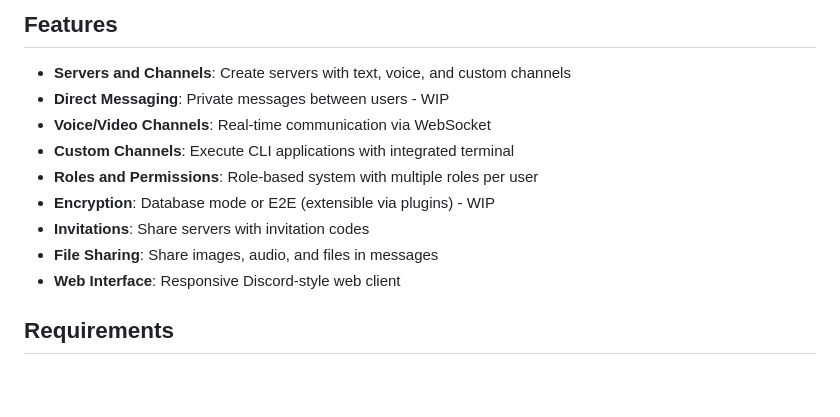
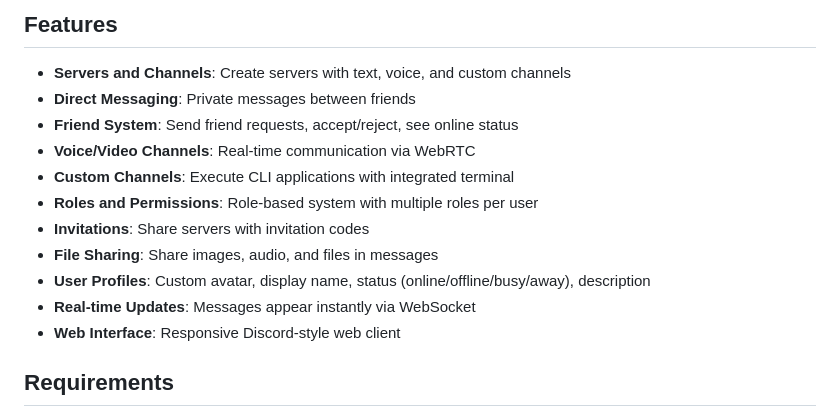
Before and after one commit to zombiradiactivo/Chat_Server_Web, a Markdown page: README.md, the part around one of its changes. Rendered like a GitHub page; blank space fills up the shorter version.

```diff
--- a/README.md
+++ b/README.md
@@ -5,13 +5,15 @@ A Discord-style chat application with real-time messaging, voice channels, and t
 ## Features
 
 - **Servers and Channels**: Create servers with text, voice, and custom channels
-- **Direct Messaging**: Private messages between users - WIP
-- **Voice/Video Channels**: Real-time communication via WebSocket
+- **Direct Messaging**: Private messages between friends
+- **Friend System**: Send friend requests, accept/reject, see online status
+- **Voice/Video Channels**: Real-time communication via WebRTC
 - **Custom Channels**: Execute CLI applications with integrated terminal
 - **Roles and Permissions**: Role-based system with multiple roles per user
-- **Encryption**: Database mode or E2E (extensible via plugins) - WIP
 - **Invitations**: Share servers with invitation codes
 - **File Sharing**: Share images, audio, and files in messages
+- **User Profiles**: Custom avatar, display name, status (online/offline/busy/away), description
+- **Real-time Updates**: Messages appear instantly via WebSocket
 - **Web Interface**: Responsive Discord-style web client
 
 ## Requirements
```
Also changed, not shown: other parts of README.md (+25 -17 lines), docs/API.md (+67 -11 lines), docs/DATABASE.md (+20 -5 lines).
